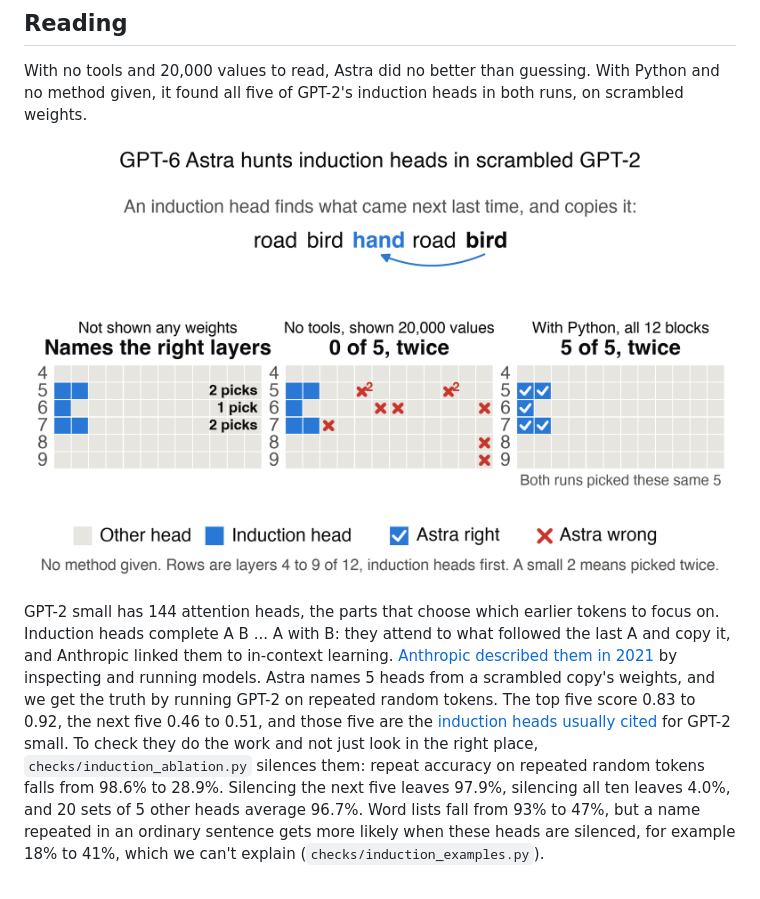
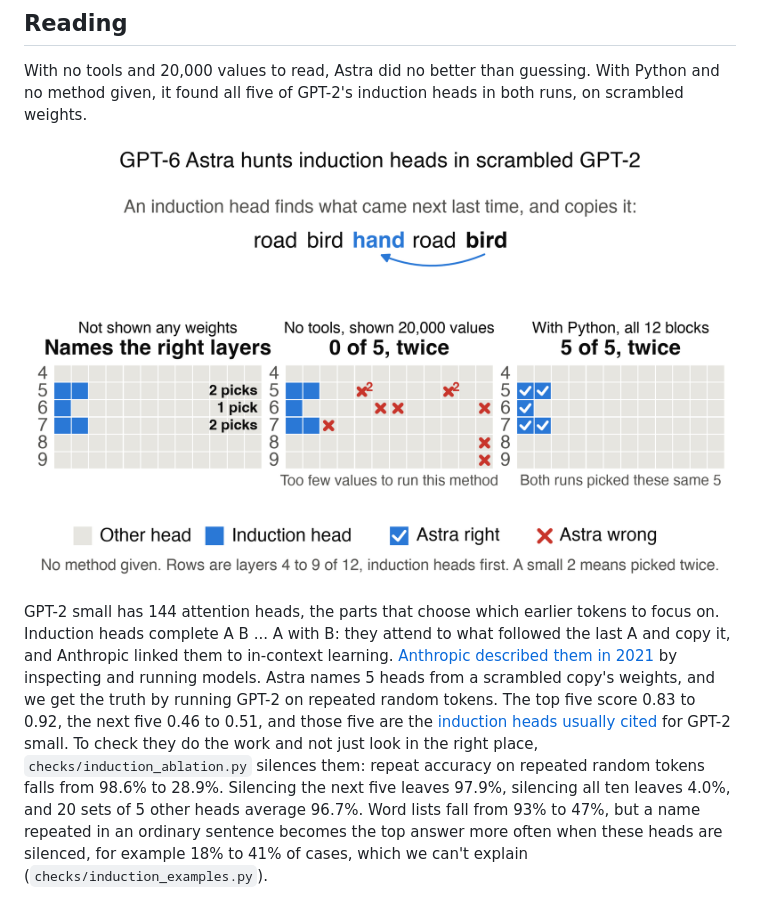
Before and after one commit to AlexBodner/wsp-scaling, a Markdown page: README.md, the part around one of its changes. Rendered like a GitHub page; pictures changed too: figures/reading_story_v7.png.

```diff
--- a/README.md
+++ b/README.md
@@ -7,5 +7,5 @@ With no tools and 20,000 values to read, Astra did no better than guessing. With
 
 ![Three steps: Astra with no weights, with no tools, and with Python](figures/reading_story_v7.png)
 
-GPT-2 small has 144 attention heads, the parts that choose which earlier tokens to focus on. Induction heads complete A B ... A with B: they attend to what followed the last A and copy it, and Anthropic linked them to in-context learning. [Anthropic described them in 2021](https://transformer-circuits.pub/2021/framework/) by inspecting and running models. Astra names 5 heads from a scrambled copy's weights, and we get the truth by running GPT-2 on repeated random tokens. The top five score 0.83 to 0.92, the next five 0.46 to 0.51, and those five are the [induction heads usually cited](https://dhruvpatel1706.github.io/writing/induction-heads.html) for GPT-2 small. To check they do the work and not just look in the right place, `checks/induction_ablation.py` silences them: repeat accuracy on repeated random tokens falls from 98.6% to 28.9%. Silencing the next five leaves 97.9%, silencing all ten leaves 4.0%, and 20 sets of 5 other heads average 96.7%. Word lists fall from 93% to 47%, but a name repeated in an ordinary sentence gets more likely when these heads are silenced, for example 18% to 41%, which we can't explain (`checks/induction_examples.py`).
+GPT-2 small has 144 attention heads, the parts that choose which earlier tokens to focus on. Induction heads complete A B ... A with B: they attend to what followed the last A and copy it, and Anthropic linked them to in-context learning. [Anthropic described them in 2021](https://transformer-circuits.pub/2021/framework/) by inspecting and running models. Astra names 5 heads from a scrambled copy's weights, and we get the truth by running GPT-2 on repeated random tokens. The top five score 0.83 to 0.92, the next five 0.46 to 0.51, and those five are the [induction heads usually cited](https://dhruvpatel1706.github.io/writing/induction-heads.html) for GPT-2 small. To check they do the work and not just look in the right place, `checks/induction_ablation.py` silences them: repeat accuracy on repeated random tokens falls from 98.6% to 28.9%. Silencing the next five leaves 97.9%, silencing all ten leaves 4.0%, and 20 sets of 5 other heads average 96.7%. Word lists fall from 93% to 47%, but a name repeated in an ordinary sentence becomes the top answer more often when these heads are silenced, for example 18% to 41% of cases, which we can't explain (`checks/induction_examples.py`).
 
```
Also changed, not shown: other parts of README.md (+1 -1 lines), HOW_ASTRA_FOUND_THEM.md (+23 -8 lines), figures/how_astra_found_them_v1.png, 4 other files.
